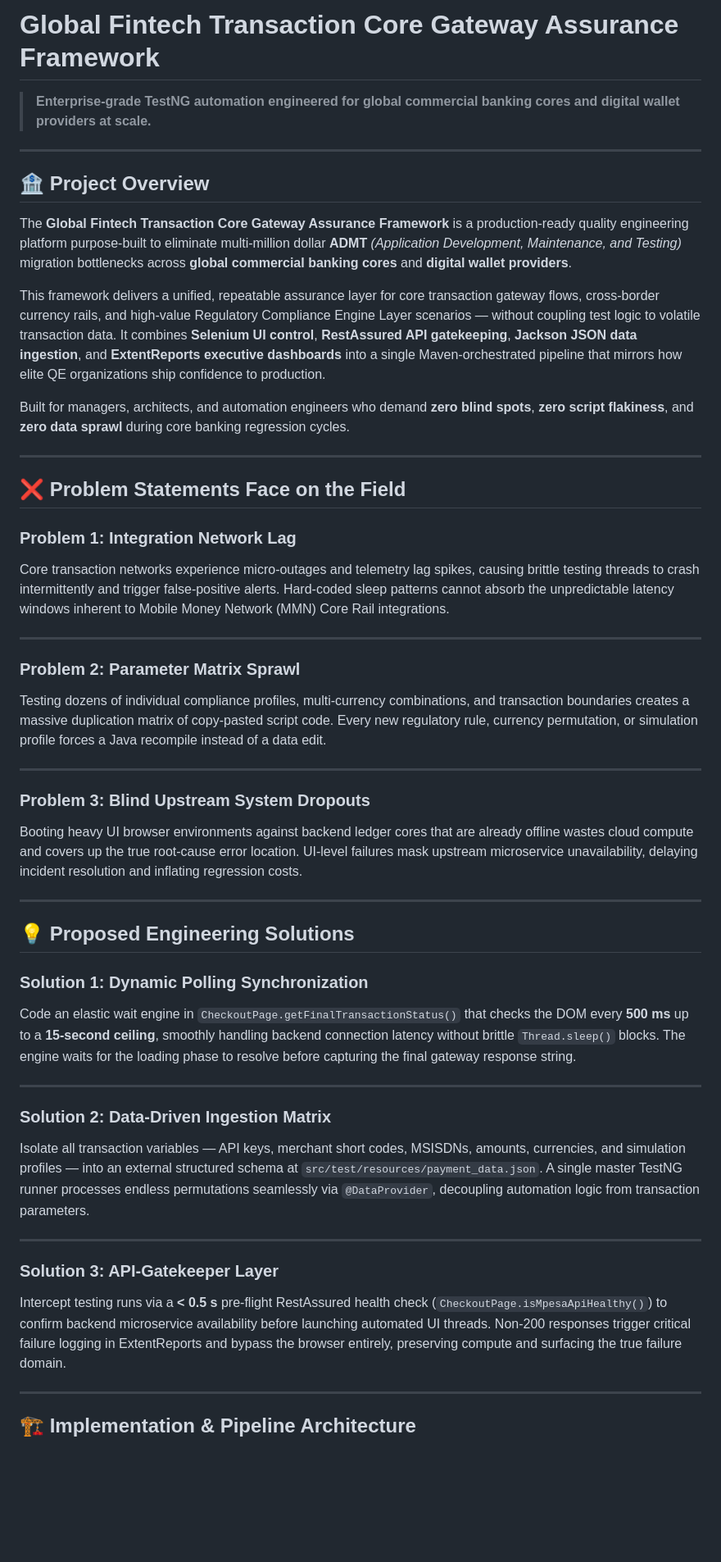
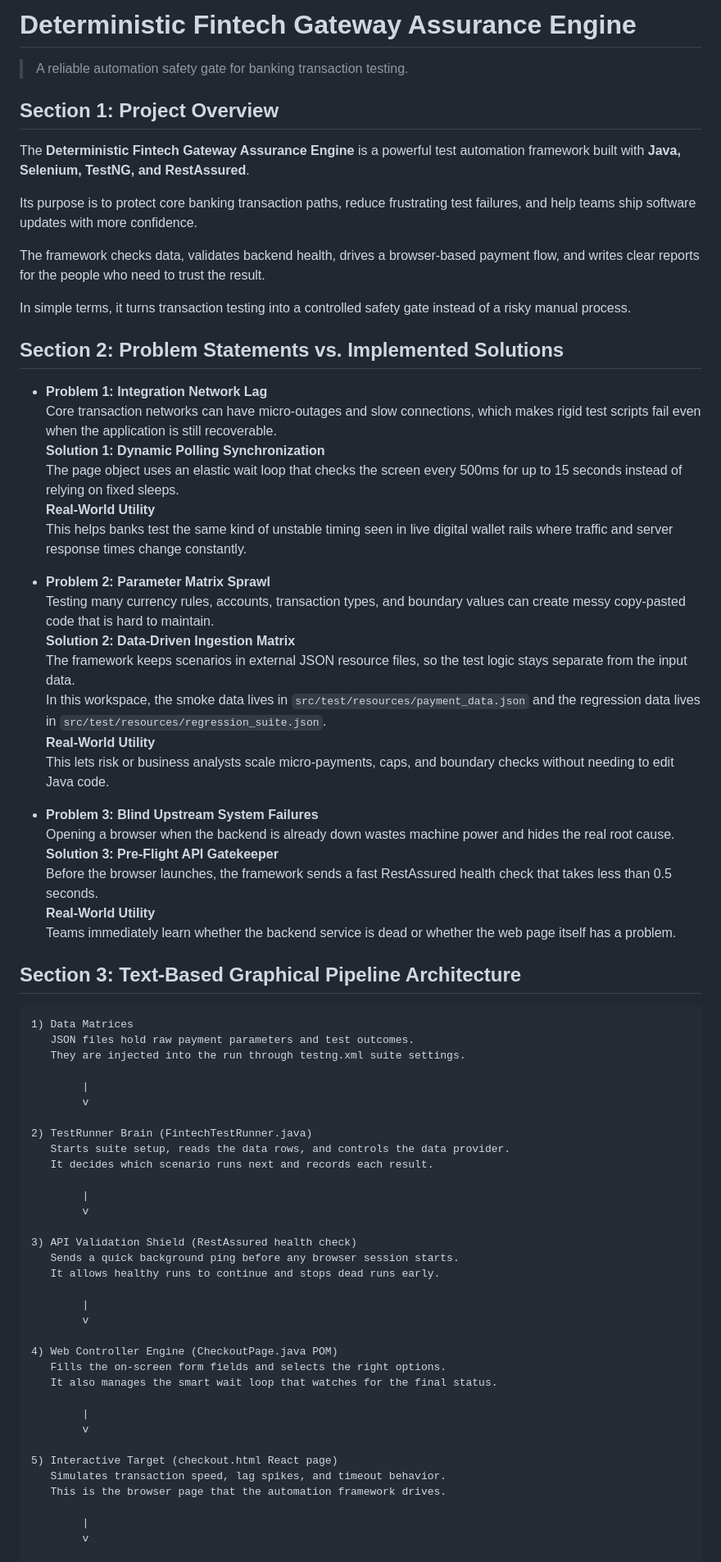
Before and after one commit to Dhiraj-Autade/deterministic-fintech-gateway-assurance-engine, a Markdown page: README.md, the part around one of its changes. Shown at 82% size. GitHub-like rendering; blank space fills up the shorter version.

````diff
--- a/README.md
+++ b/README.md
@@ -1,58 +1,76 @@
-# Global Fintech Transaction Core Gateway Assurance Framework
+# Deterministic Fintech Gateway Assurance Engine
 
-> **Enterprise-grade TestNG automation engineered for global commercial banking cores and digital wallet providers at scale.**
+> A reliable automation safety gate for banking transaction testing.
 
----
+## Section 1: Project Overview
 
-## 🏦 Project Overview
+The **Deterministic Fintech Gateway Assurance Engine** is a powerful test automation framework built with **Java, Selenium, TestNG, and RestAssured**.
 
-The **Global Fintech Transaction Core Gateway Assurance Framework** is a production-ready quality engineering platform purpose-built to eliminate multi-million dollar **ADMT** *(Application Development, Maintenance, and Testing)* migration bottlenecks across **global commercial banking cores** and **digital wallet providers**.
+Its purpose is to protect core banking transaction paths, reduce frustrating test failures, and help teams ship software updates with more confidence.
 
-This framework delivers a unified, repeatable assurance layer for core transaction gateway flows, cross-border currency rails, and high-value Regulatory Compliance Engine Layer scenarios — without coupling test logic to volatile transaction data. It combines **Selenium UI control**, **RestAssured API gatekeeping**, **Jackson JSON data ingestion**, and **ExtentReports executive dashboards** into a single Maven-orchestrated pipeline that mirrors how elite QE organizations ship confidence to production.
+The framework checks data, validates backend health, drives a browser-based payment flow, and writes clear reports for the people who need to trust the result.
 
-Built for managers, architects, and automation engineers who demand **zero blind spots**, **zero script flakiness**, and **zero data sprawl** during core banking regression cycles.
+In simple terms, it turns transaction testing into a controlled safety gate instead of a risky manual process.
 
----
+## Section 2: Problem Statements vs. Implemented Solutions
 
-## ❌ Problem Statements Face on the Field
+- **Problem 1: Integration Network Lag**
+  Core transaction networks can have micro-outages and slow connections, which makes rigid test scripts fail even when the application is still recoverable.
+  **Solution 1: Dynamic Polling Synchronization**
+  The page object uses an elastic wait loop that checks the screen every 500ms for up to 15 seconds instead of relying on fixed sleeps.
+  **Real-World Utility**
+  This helps banks test the same kind of unstable timing seen in live digital wallet rails where traffic and server response times change constantly.
 
-### Problem 1: Integration Network Lag
+- **Problem 2: Parameter Matrix Sprawl**
+  Testing many currency rules, accounts, transaction types, and boundary values can create messy copy-pasted code that is hard to maintain.
+  **Solution 2: Data-Driven Ingestion Matrix**
+  The framework keeps scenarios in external JSON resource files, so the test logic stays separate from the input data.
+  In this workspace, the smoke data lives in `src/test/resources/payment_data.json` and the regression data lives in `src/test/resources/regression_suite.json`.
+  **Real-World Utility**
+  This lets risk or business analysts scale micro-payments, caps, and boundary checks without needing to edit Java code.
 
-Core transaction networks experience micro-outages and telemetry lag spikes, causing brittle testing threads to crash intermittently and trigger false-positive alerts. Hard-coded sleep patterns cannot absorb the unpredictable latency windows inherent to Mobile Money Network (MMN) Core Rail integrations.
+- **Problem 3: Blind Upstream System Failures**
+  Opening a browser when the backend is already down wastes machine power and hides the real root cause.
+  **Solution 3: Pre-Flight API Gatekeeper**
+  Before the browser launches, the framework sends a fast RestAssured health check that takes less than 0.5 seconds.
+  **Real-World Utility**
+  Teams immediately learn whether the backend service is dead or whether the web page itself has a problem.
 
----
+## Section 3: Text-Based Graphical Pipeline Architecture
 
-### Problem 2: Parameter Matrix Sprawl
+```text
+1) Data Matrices
+   JSON files hold raw payment parameters and test outcomes.
+   They are injected into the run through testng.xml suite settings.
 
-Testing dozens of individual compliance profiles, multi-currency combinations, and transaction boundaries creates a massive duplication matrix of copy-pasted script code. Every new regulatory rule, currency permutation, or simulation profile forces a Java recompile instead of a data edit.
+        |
+        v
 
----
+2) TestRunner Brain (FintechTestRunner.java)
+   Starts suite setup, reads the data rows, and controls the data provider.
+   It decides which scenario runs next and records each result.
 
-### Problem 3: Blind Upstream System Dropouts
+        |
+        v
 
-Booting heavy UI browser environments against backend ledger cores that are already offline wastes cloud compute and covers up the true root-cause error location. UI-level failures mask upstream microservice unavailability, delaying incident resolution and inflating regression costs.
+3) API Validation Shield (RestAssured health check)
+   Sends a quick background ping before any browser session starts.
+   It allows healthy runs to continue and stops dead runs early.
 
----
+        |
+        v
 
-## 💡 Proposed Engineering Solutions
+4) Web Controller Engine (CheckoutPage.java POM)
+   Fills the on-screen form fields and selects the right options.
+   It also manages the smart wait loop that watches for the final status.
 
-### Solution 1: Dynamic Polling Synchronization
+        |
+        v
 
-Code an elastic wait engine in `CheckoutPage.getFinalTransactionStatus()` that checks the DOM every **500 ms** up to a **15-second ceiling**, smoothly handling backend connection latency without brittle `Thread.sleep()` blocks. The engine waits for the loading phase to resolve before capturing the final gateway response string.
+5) Interactive Target (checkout.html React page)
+   Simulates transaction speed, lag spikes, and timeout behavior.
+   This is the browser page that the automation framework drives.
 
----
+        |
+        v
 
-### Solution 2: Data-Driven Ingestion Matrix
-
-Isolate all transaction variables — API keys, merchant short codes, MSISDNs, amounts, currencies, and simulation profiles — into an external structured schema at `src/test/resources/payment_data.json`. A single master TestNG runner processes endless permutations seamlessly via `@DataProvider`, decoupling automation logic from transaction parameters.
-
----
-
-### Solution 3: API-Gatekeeper Layer
-
-Intercept testing runs via a **< 0.5 s** pre-flight RestAssured health check (`CheckoutPage.isMpesaApiHealthy()`) to confirm backend microservice availability before launching automated UI threads. Non-200 responses trigger critical failure logging in ExtentReports and bypass the browser entirely, preserving compute and surfacing the true failure domain.
-
----
-
-## 🏗️ Implementation & Pipeline Architecture
-
````
Also changed, not shown: other parts of README.md (+30 -85 lines).
